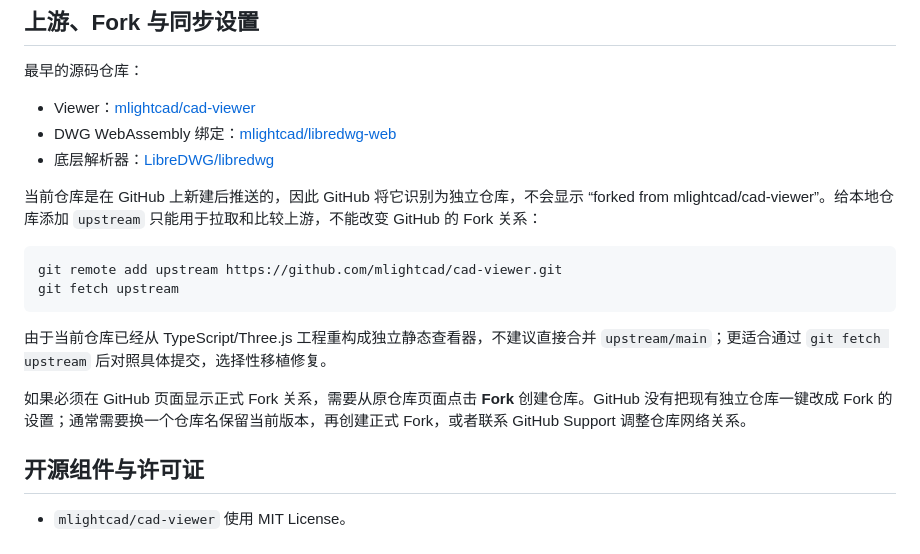
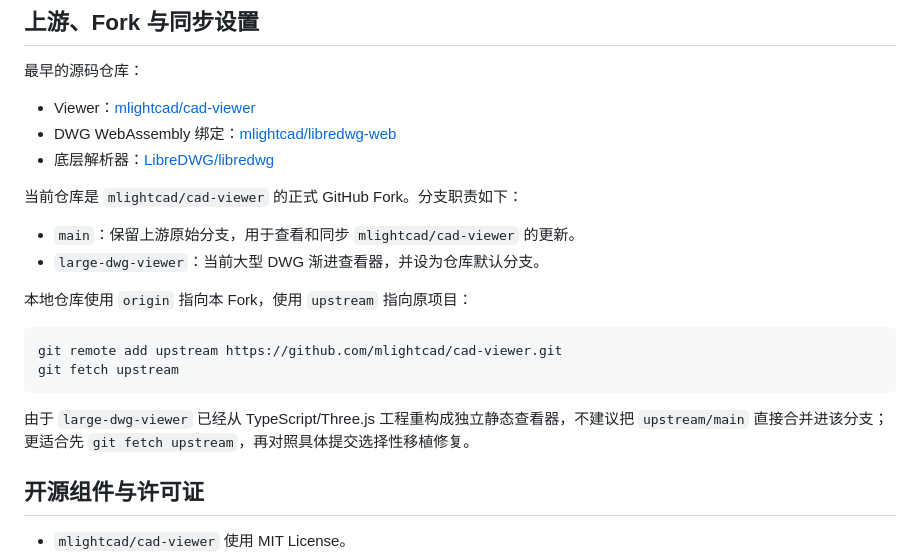
Before and after one commit to Orua/CADViewer, a Markdown page: README.md, the part around the change. Drawn GitHub-style.

Commit message:
Document official fork branch layout

````diff
--- a/README.md
+++ b/README.md
@@ -68,16 +68,19 @@
 - DWG WebAssembly 绑定：[mlightcad/libredwg-web](https://github.com/mlightcad/libredwg-web)
 - 底层解析器：[LibreDWG/libredwg](https://github.com/LibreDWG/libredwg)
 
-当前仓库是在 GitHub 上新建后推送的，因此 GitHub 将它识别为独立仓库，不会显示 “forked from mlightcad/cad-viewer”。给本地仓库添加 `upstream` 只能用于拉取和比较上游，不能改变 GitHub 的 Fork 关系：
+当前仓库是 `mlightcad/cad-viewer` 的正式 GitHub Fork。分支职责如下：
+
+- `main`：保留上游原始分支，用于查看和同步 `mlightcad/cad-viewer` 的更新。
+- `large-dwg-viewer`：当前大型 DWG 渐进查看器，并设为仓库默认分支。
+
+本地仓库使用 `origin` 指向本 Fork，使用 `upstream` 指向原项目：
 
 ```bash
 git remote add upstream https://github.com/mlightcad/cad-viewer.git
 git fetch upstream
 ```
 
-由于当前仓库已经从 TypeScript/Three.js 工程重构成独立静态查看器，不建议直接合并 `upstream/main`；更适合通过 `git fetch upstream` 后对照具体提交，选择性移植修复。
-
-如果必须在 GitHub 页面显示正式 Fork 关系，需要从原仓库页面点击 **Fork** 创建仓库。GitHub 没有把现有独立仓库一键改成 Fork 的设置；通常需要换一个仓库名保留当前版本，再创建正式 Fork，或者联系 GitHub Support 调整仓库网络关系。
+由于 `large-dwg-viewer` 已经从 TypeScript/Three.js 工程重构成独立静态查看器，不建议把 `upstream/main` 直接合并进该分支；更适合先 `git fetch upstream`，再对照具体提交选择性移植修复。
 
 ## 开源组件与许可证
 
````
